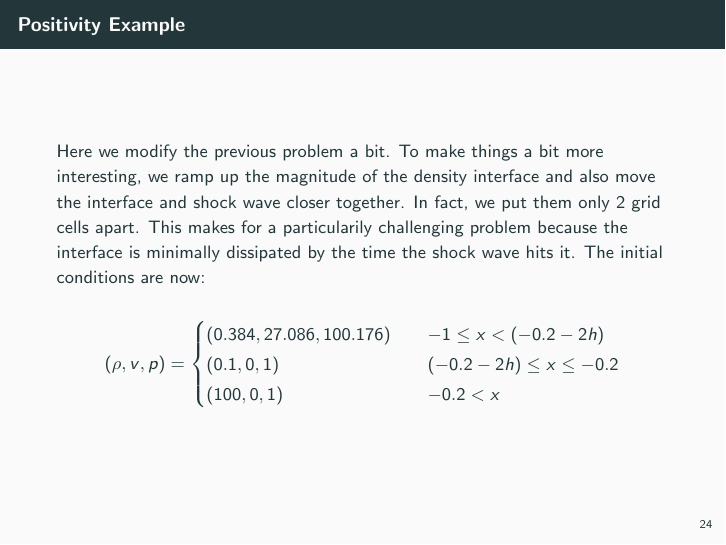
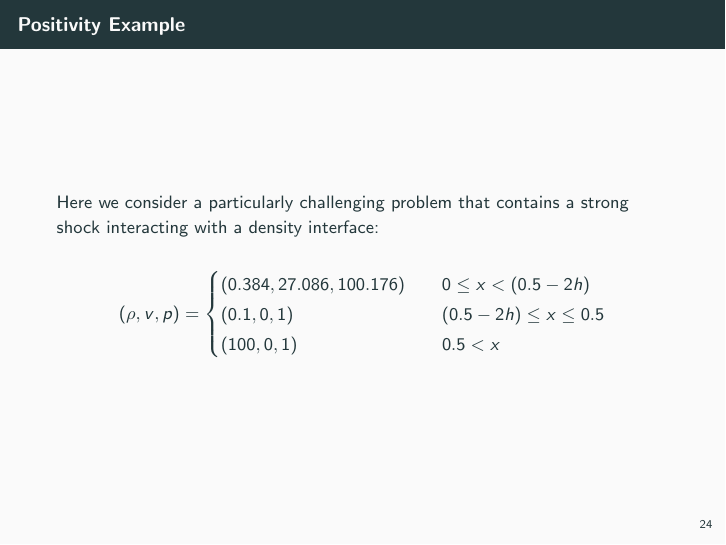
Before and after one commit to dboe1776/WENOPresentation, LaTeX slides (Overview Slides.tex): page 25 of 36 before the commit and page 25 of 37 after it. Compiled offline with pdfLaTeX.

Commit message:
commit to master

```diff
--- a/Overview Slides.tex
+++ b/Overview Slides.tex
@@ -436,14 +436,14 @@
 \end{frame}
 
 \begin{frame}{Positivity Example}
-  Here we modify the previous problem a bit.  To make things a bit more interesting, we ramp up the magnitude of the density interface and also move the interface and shock wave closer together.  In fact, we put them only 2 grid cells apart.  This makes for a particularily challenging problem because the interface is minimally dissipated by the time the shock wave hits it. The initial conditions are now:
+  Here we consider a particularly challenging problem that contains a strong shock interacting with a density interface:
 
   $$
   (\rho, v, p) =
   \begin{cases}
-  (0.384,27.086,100.176)& \quad -1 \leq x < (-0.2 - 2h) \\
-  (0.1,0,1)& \quad (-0.2 - 2h) \leq x \leq -0.2\\
-  (100,0,1)& \quad  -0.2 < x
+  (0.384,27.086,100.176)& \quad 0 \leq x < (0.5 - 2h) \\
+  (0.1,0,1)& \quad (0.5 - 2h) \leq x \leq 0.5\\
+  (100,0,1)& \quad  0.5 < x
   \end{cases}
   $$
 \end{frame}
```
Also changed, not shown: Graphics/PositivityZoomDenstiy.eps, Graphics/ShockInterfaceComparison.eps (added), Overview Slides.pdf, Overview Slides.tex (9 more changed lines).
